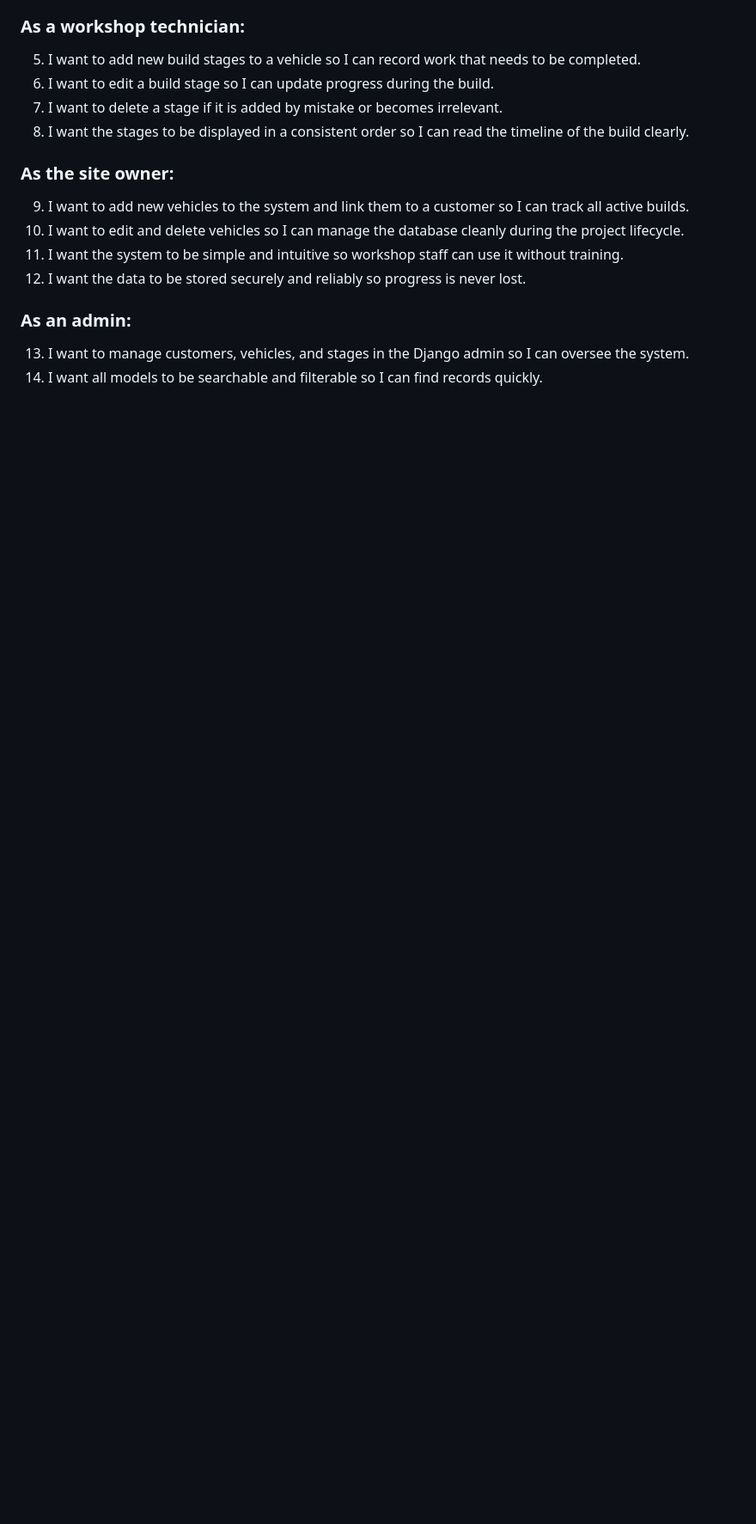
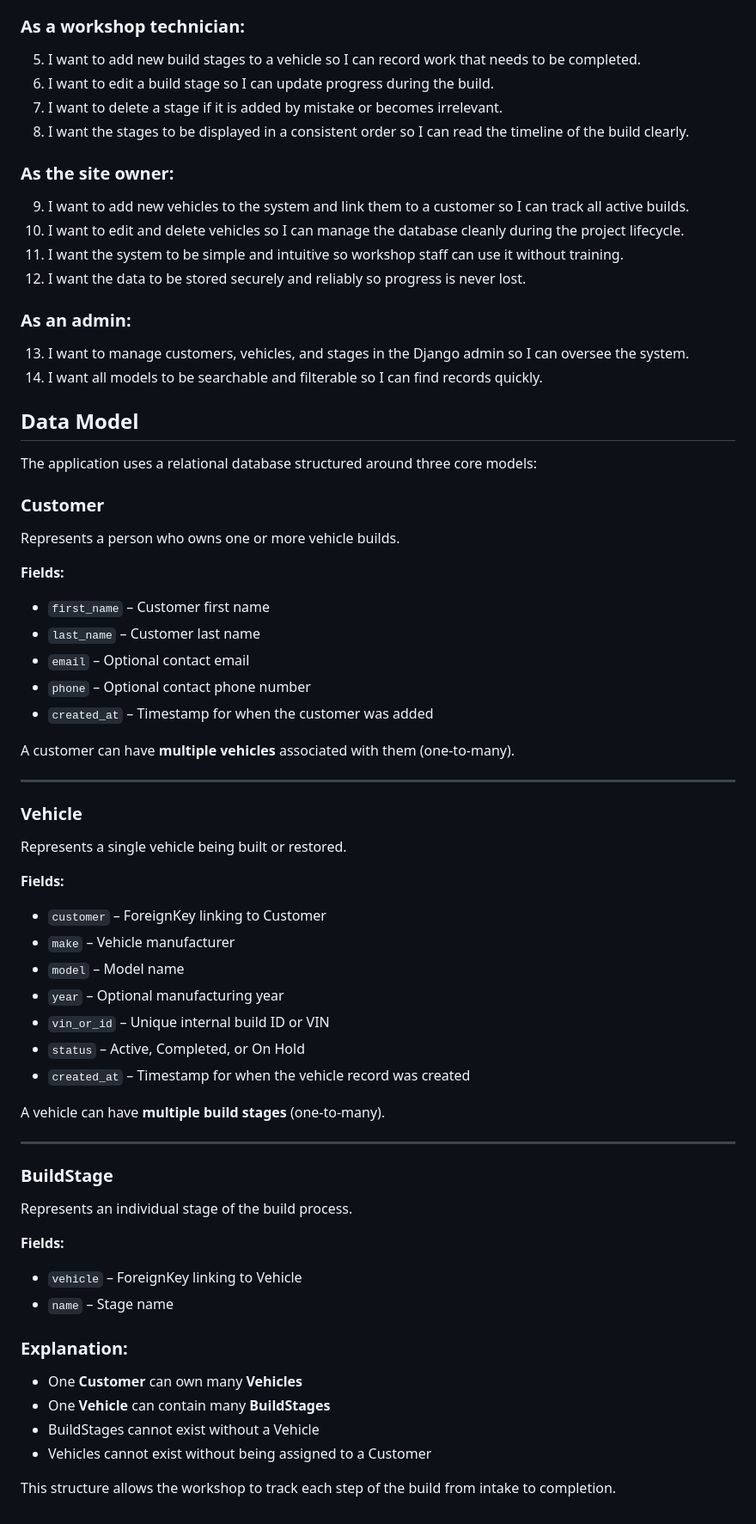
Before and after one commit to thomasfitz24/P3-vehicle-build-tracker, a Markdown page: README.md, the part around the change. Shown: that part at 86% size. Drawn GitHub-style; blank space fills up the shorter version.

Commit message:
Add data model section with ER diagram explanation

```diff
--- a/README.md
+++ b/README.md
@@ -91,3 +91,60 @@ The focus of the project is to demonstrate:
 
 13. I want to manage customers, vehicles, and stages in the Django admin so I can oversee the system.
 14. I want all models to be searchable and filterable so I can find records quickly.
+
+
+## Data Model
+
+The application uses a relational database structured around three core models:
+
+### **Customer**
+
+Represents a person who owns one or more vehicle builds.
+
+**Fields:**
+
+- `first_name` – Customer first name
+- `last_name` – Customer last name
+- `email` – Optional contact email
+- `phone` – Optional contact phone number
+- `created_at` – Timestamp for when the customer was added
+
+A customer can have **multiple vehicles** associated with them (one-to-many).
+
+---
+
+### **Vehicle**
+
+Represents a single vehicle being built or restored.
+
+**Fields:**
+
+- `customer` – ForeignKey linking to Customer
+- `make` – Vehicle manufacturer
+- `model` – Model name
+- `year` – Optional manufacturing year
+- `vin_or_id` – Unique internal build ID or VIN
+- `status` – Active, Completed, or On Hold
+- `created_at` – Timestamp for when the vehicle record was created
+
+A vehicle can have **multiple build stages** (one-to-many).
+
+---
+
+### **BuildStage**
+
+Represents an individual stage of the build process.
+
+**Fields:**
+
+- `vehicle` – ForeignKey linking to Vehicle
+- `name` – Stage name
+
+### Explanation:
+
+- One **Customer** can own many **Vehicles**
+- One **Vehicle** can contain many **BuildStages**
+- BuildStages cannot exist without a Vehicle
+- Vehicles cannot exist without being assigned to a Customer
+
+This structure allows the workshop to track each step of the build from intake to completion.
```
